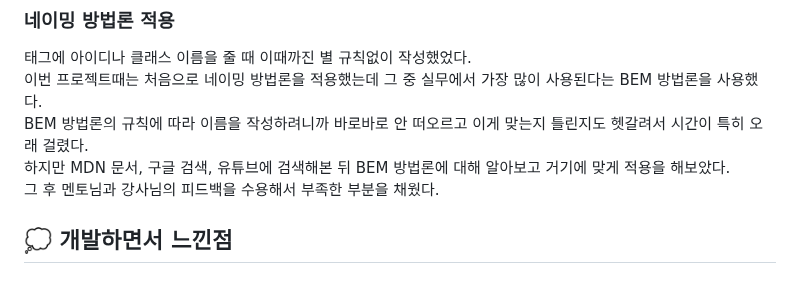
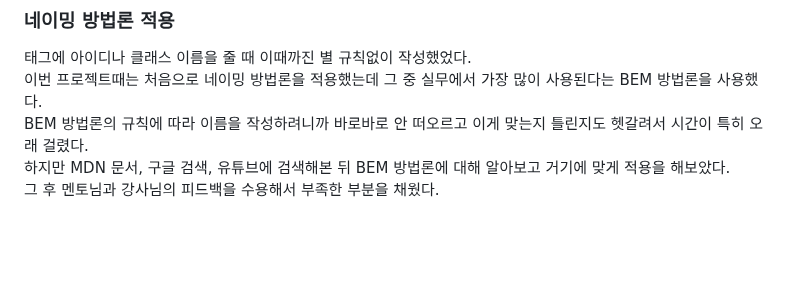
Before and after one commit to gyeone/EST-10k-hour-rule, a Markdown page: README.md, the part around the change. GitHub-like rendering; blank space fills up the shorter version.

```diff
--- a/README.md
+++ b/README.md
@@ -76,4 +76,3 @@ style.css | PC 스타일 위주로 담겨 있으며, 모바일용 스타일을
 BEM 방법론의 규칙에 따라 이름을 작성하려니까 바로바로 안 떠오르고 이게 맞는지 틀린지도 헷갈려서 시간이 특히 오래 걸렸다.
 하지만 MDN 문서, 구글 검색, 유튜브에 검색해본 뒤 BEM 방법론에 대해 알아보고 거기에 맞게 적용을 해보았다.
 그 후 멘토님과 강사님의 피드백을 수용해서 부족한 부분을 채웠다.
-## 💭 개발하면서 느낀점
```
